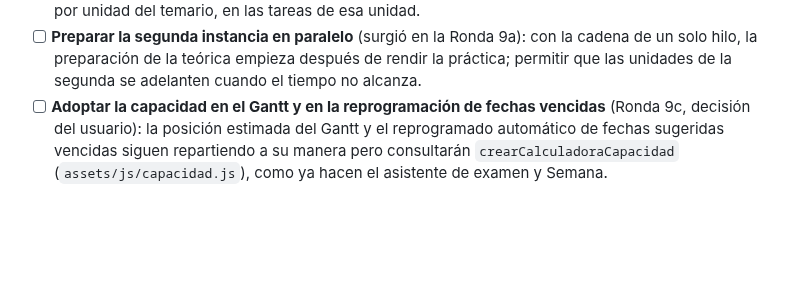
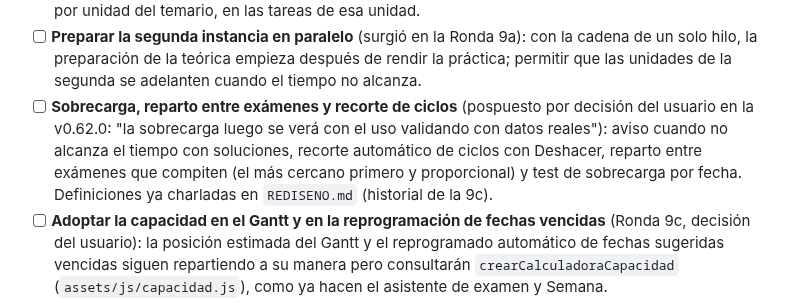
Before and after one commit to nicodiber/to-do-list, a Markdown page: BACKLOG.md, the part around the change. Rendered like a GitHub page; blank space fills up the shorter version.

Commit message:
REDISENO y BACKLOG: la 9c pasa a programacion automatica y plantillas propias; la sobrecarga queda pospuesta
Co-Authored-By: Claude Sonnet 5 <noreply@anthropic.com>

```diff
--- a/BACKLOG.md
+++ b/BACKLOG.md
@@ -158,6 +158,7 @@ Todas las ideas del brainstorm original ([NOTAS_ORIGINALES.md](NOTAS_ORIGINALES.
 - [ ] **Recalcular la preparación de un examen si cambia su fecha** (surgió en la Ronda 9a): hoy las tareas generadas conservan las fechas con que se crearon; si el examen se mueve, hay que reprogramarlas a mano (el hábito de repaso sí se ajusta solo).
 - [ ] **Enlace de RemNote por unidad** (surgió en la Ronda 9a): hoy hay un enlace por examen; sería útil uno por unidad del temario, en las tareas de esa unidad.
 - [ ] **Preparar la segunda instancia en paralelo** (surgió en la Ronda 9a): con la cadena de un solo hilo, la preparación de la teórica empieza después de rendir la práctica; permitir que las unidades de la segunda se adelanten cuando el tiempo no alcanza.
+- [ ] **Sobrecarga, reparto entre exámenes y recorte de ciclos** (pospuesto por decisión del usuario en la v0.62.0: "la sobrecarga luego se verá con el uso validando con datos reales"): aviso cuando no alcanza el tiempo con soluciones, recorte automático de ciclos con Deshacer, reparto entre exámenes que compiten (el más cercano primero y proporcional) y test de sobrecarga por fecha. Definiciones ya charladas en `REDISENO.md` (historial de la 9c).
 - [ ] **Adoptar la capacidad en el Gantt y en la reprogramación de fechas vencidas** (Ronda 9c, decisión del usuario): la posición estimada del Gantt y el reprogramado automático de fechas sugeridas vencidas siguen repartiendo a su manera pero consultarán `crearCalculadoraCapacidad` (`assets/js/capacidad.js`), como ya hacen el asistente de examen y Semana.
 - [ ] **Descanso semanal** (idea del usuario, para replantear en una versión futura): un día por semana sin carga planificada, configurable. Por ahora no se incorpora.
 - [ ] **Ajuste de las estimaciones por tiempo real** (idea del usuario, Ronda 9c): al cumplir una tarea preguntar (opcional) cuánto tardó, guardarlo en el cumplimiento y usar esos datos para estimar mejor las duraciones siguientes (por ejemplo un factor por categoría), **siempre pidiendo la confirmación del usuario** antes de aplicarlo.
```
Also changed, not shown: REDISENO.md (+8 -8 lines).
